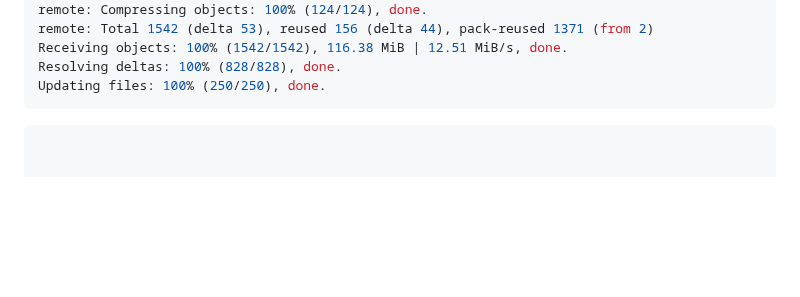
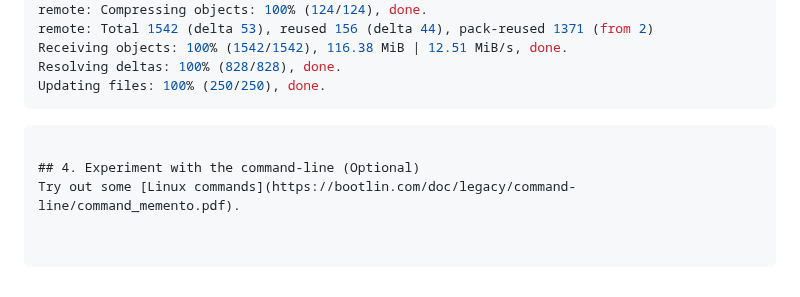
Before and after one commit to phwl/elec3607-lab, a Markdown page: labs/lab1-install/README.md, the part around the change. Drawn GitHub-style; blank space fills up the shorter version.

Commit message:
update lab1

````diff
--- a/labs/lab1-install/README.md
+++ b/labs/lab1-install/README.md
@@ -143,3 +143,6 @@ Resolving deltas: 100% (828/828), done.
 Updating files: 100% (250/250), done.
 ```
 ```
+
+## 4. Experiment with the command-line (Optional)
+Try out some [Linux commands](https://bootlin.com/doc/legacy/command-line/command_memento.pdf).
````
